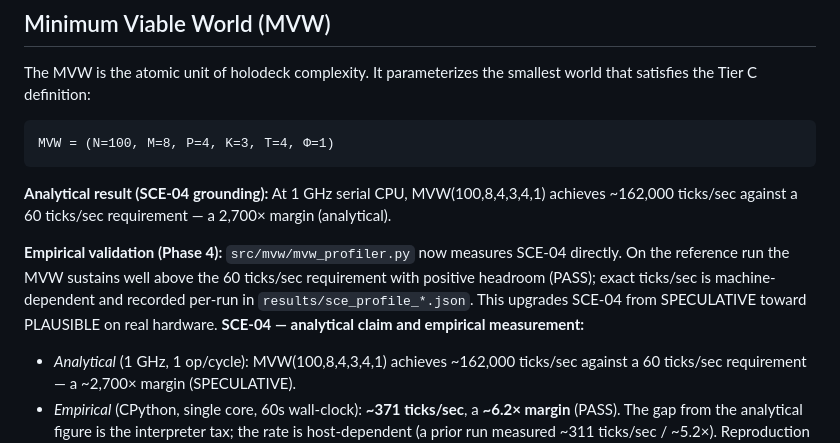
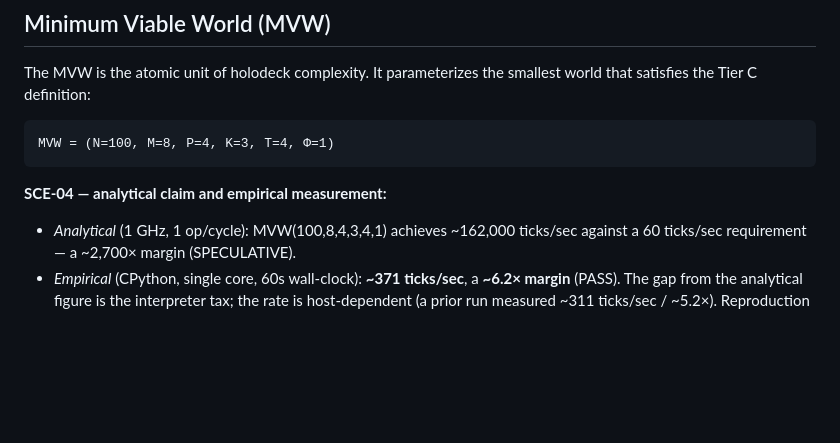
Before and after one commit to khaaliswooden-max/holodeck-serial, a Markdown page: README.md, the part around the change. Drawn GitHub-style; blank space fills up the shorter version.

Commit message:
docs: remove duplicate SCE-04 block in README MVW section
A later PR re-introduced the older "Analytical result" + "Empirical
validation (Phase 4)" paragraphs above the reconciled analytical-vs-empirical
bullets, leaving two contradictory SCE-04 statements (no number / "toward
PLAUSIBLE" vs ~371 ticks/sec / "toward VERIFIED"). Drop the stale block and
keep the single reconciled version.

https://claude.ai/code/session_01SXzcyLcBLhdgwPXE28oisq

````diff
--- a/README.md
+++ b/README.md
@@ -81,15 +81,6 @@ world that satisfies the Tier C definition:
 MVW = (N=100, M=8, P=4, K=3, T=4, Φ=1)
 ```
 
-**Analytical result (SCE-04 grounding):**
-At 1 GHz serial CPU, MVW(100,8,4,3,4,1) achieves ~162,000 ticks/sec against a
-60 ticks/sec requirement — a 2,700× margin (analytical).
-
-**Empirical validation (Phase 4):** `src/mvw/mvw_profiler.py` now measures SCE-04
-directly. On the reference run the MVW sustains well above the 60 ticks/sec
-requirement with positive headroom (PASS); exact ticks/sec is machine-dependent
-and recorded per-run in `results/sce_profile_*.json`. This upgrades SCE-04 from
-SPECULATIVE toward PLAUSIBLE on real hardware.
 **SCE-04 — analytical claim and empirical measurement:**
 - *Analytical* (1 GHz, 1 op/cycle): MVW(100,8,4,3,4,1) achieves ~162,000
   ticks/sec against a 60 ticks/sec requirement — a ~2,700× margin (SPECULATIVE).
````
